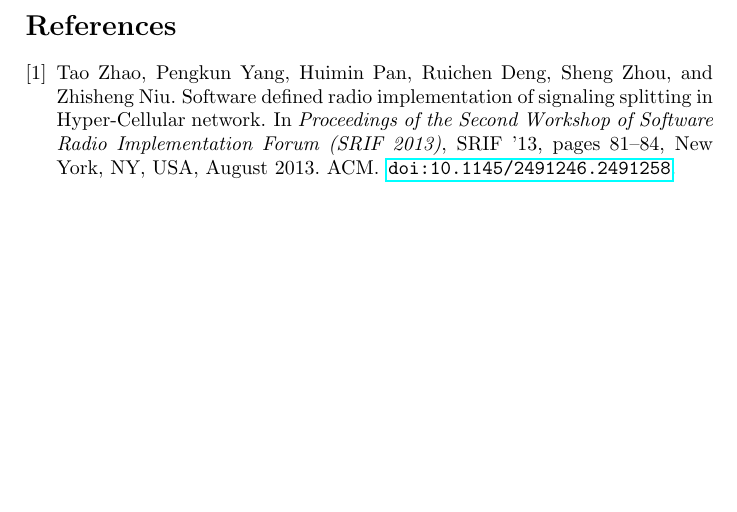
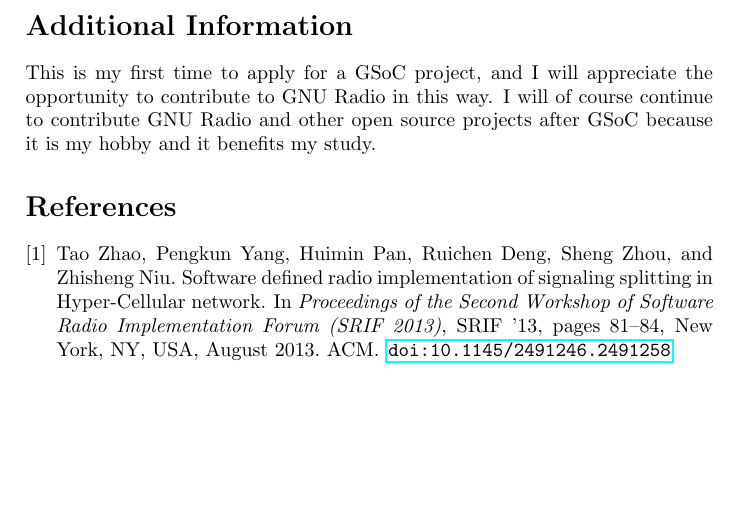
Before and after one commit to alick/gsoc2014-proposal, a LaTeX document (proposal.tex): part of page 5 of 5, cut at the place of the change. Compiled offline with pdfLaTeX.

Commit message:
add additional info

```diff
--- a/proposal.tex
+++ b/proposal.tex
@@ -214,6 +214,13 @@ tentative agenda is illustrated in Table~\ref{tab:timeline}.
   \label{tab:timeline}
 \end{table}
 
+\section*{Additional Information}
+
+This is my first time to apply for a GSoC project, and I will appreciate the
+opportunity to contribute to GNU Radio in this way. I will of course
+continue to contribute GNU Radio and other open source projects after
+GSoC because it is my hobby and it benefits my study.
+
 \begin{thebibliography}{1}
 
 \bibitem{zhao2013software}
```
Also changed, not shown: proposal.pdf.
